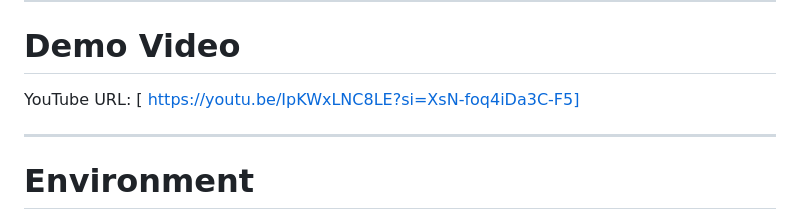
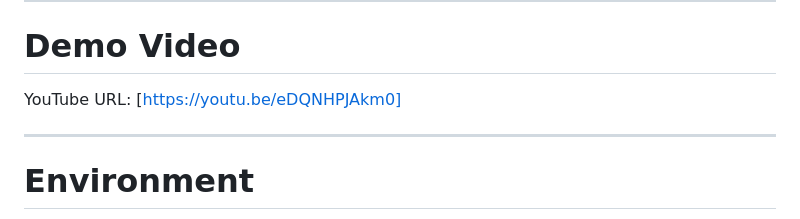
Before and after one commit to liuantao06-hue/COMP2116-FINAL-PROJECT, a Markdown page: README.md, the part around the change. GitHub-like rendering.

```diff
--- a/README.md
+++ b/README.md
@@ -96,7 +96,7 @@ Dictionary Filtering: Uses a random index selector to pull a 5-letter target fro
 ---
 
 # Demo Video
-YouTube URL: [ https://youtu.be/IpKWxLNC8LE?si=XsN-foq4iDa3C-F5]
+YouTube URL: [https://youtu.be/eDQNHPJAkm0]
 
 ---
 
```
